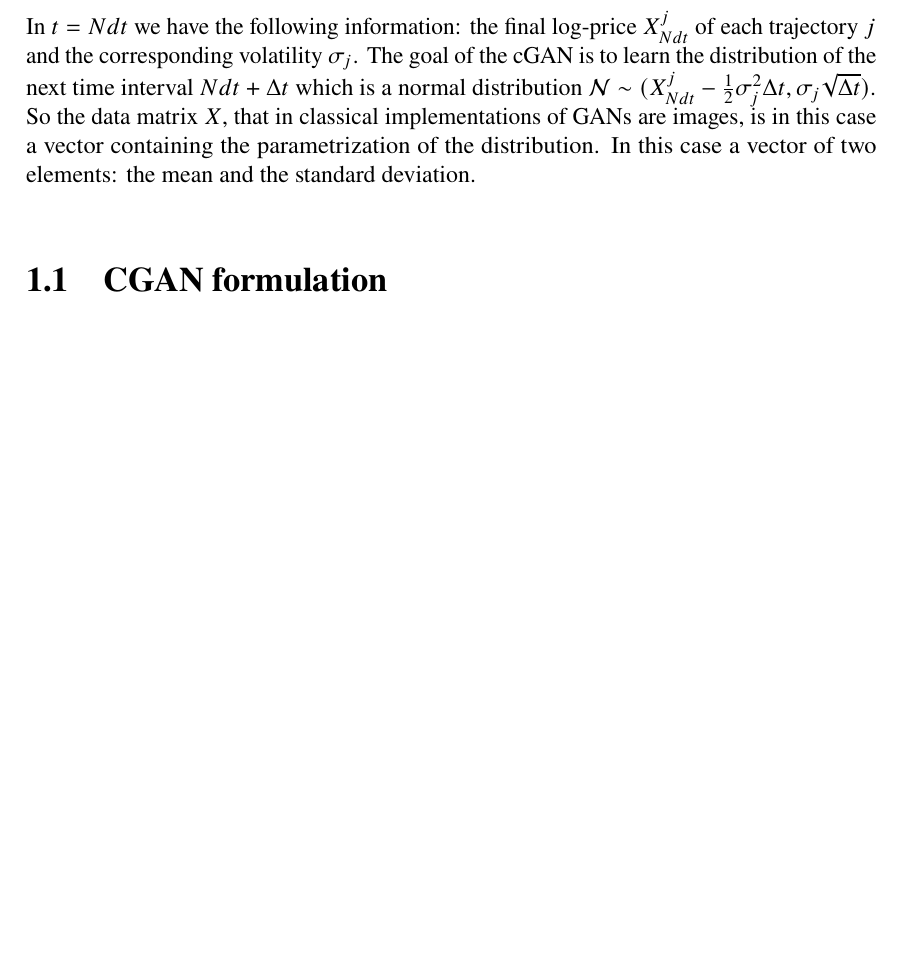
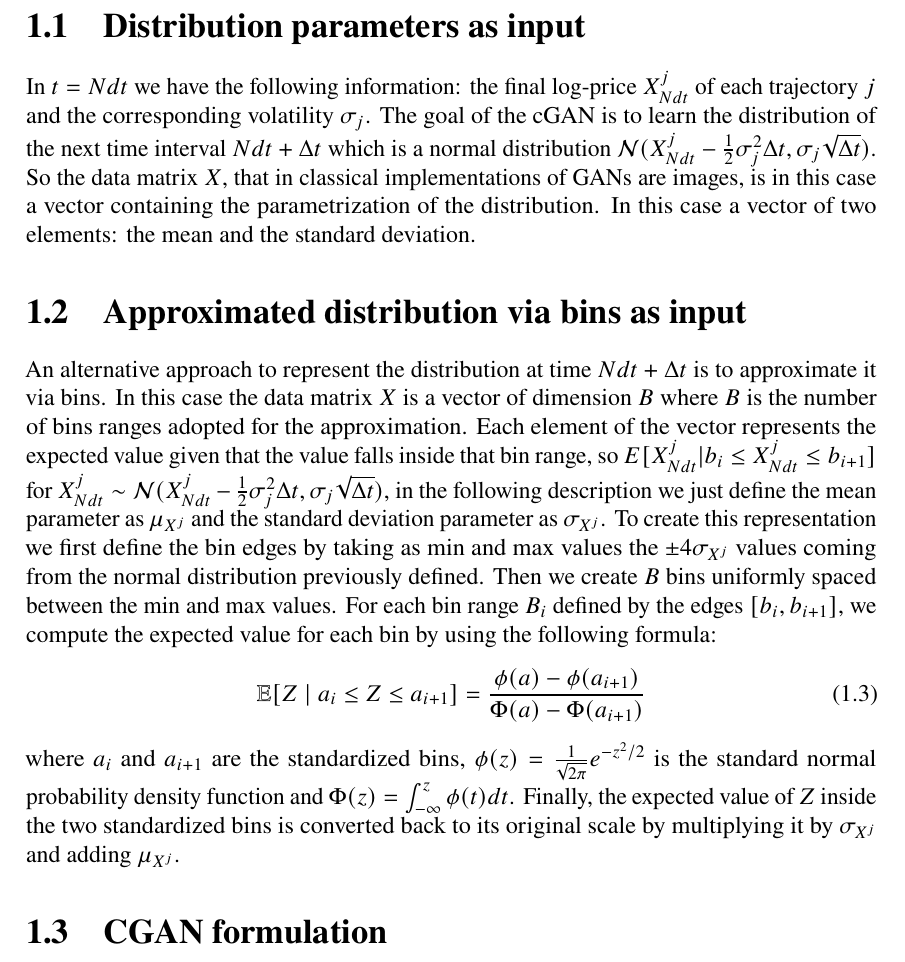
Before and after one commit to matteorofrano/CGAN-for-probability-distribution-generation, a LaTeX thesis (latex/main.tex, which reads latex/Background/Background.tex): part of page 4 of 6, cut at the place of the change, the shorter picture padded with empty space. Compiled offline with pdfLaTeX.

Commit message:
working cgan with bins

```diff
--- a/latex/Background/Background.tex
+++ b/latex/Background/Background.tex
@@ -45,12 +45,31 @@ The procedure to build the condition data matrix $Y$ is summarized in Algorithm
 \end{algorithmic}
 \end{algorithm}
 
+
+
+\section{Distribution parameters as input}
 In $t=N dt$ we have the following information: the final log-price $X_{Ndt}^j$ of each trajectory $j$ and the corresponding volatility $\sigma_j$.
 The goal of the cGAN is to learn the distribution of the next time interval $Ndt + \Delta t$
-which is a normal distribution $\mathcal{N} \sim (X_{Ndt}^j - \frac{1}{2}\sigma_j^2 \Delta t, \sigma_j \sqrt{\Delta t})$.\\
+which is a normal distribution $\mathcal{N}(X_{Ndt}^j - \frac{1}{2}\sigma_j^2 \Delta t, \sigma_j \sqrt{\Delta t})$.\\
 So the data matrix $X$, that in classical implementations of GANs are images, is in this case
 a vector containing the parametrization of the distribution. In this case a vector of two elements:
-the mean and the standard deviation.\\
+the mean and the standard deviation.
+
+\section{Approximated distribution via bins as input}
+An alternative approach to represent the distribution at time $Ndt + \Delta t$ is to approximate it via bins.
+In this case the data matrix $X$ is a vector of dimension $B$ where $B$ is the number of bins ranges adopted for the approximation.
+Each element of the vector represents the expected value given that the value falls inside that bin range, so
+$E[ X_{Ndt}^j | b_i \leq X_{Ndt}^j \leq b_{i+1}]$ for $X_{Ndt}^j \sim \mathcal{N}(X_{Ndt}^j - \frac{1}{2}\sigma_j^2 \Delta t, \sigma_j \sqrt{\Delta t})$, in the following description
+we just define the mean parameter as $\mu_{X^j}$ and the standard deviation parameter as ${\sigma_{X^j}}$.
+To create this representation we first define the bin edges by taking as min and max values the $ \pm 4 \sigma_{X^j}$ values coming from the normal distribution previously defined.
+Then we create $B$ bins uniformly spaced between the min and max values.
+For each bin range $B_i$ defined by the edges $[b_{i}, b_{i+1}]$,
+we compute the expected value for each bin by using the following formula:
+\begin{equation}
+    \mathbb{E}[Z \mid a_i \leq Z \leq a_{i+1}] = \frac{\phi(a) - \phi(a_{i+1})}{\Phi(a) - \Phi(a_{i+1})}
+\end{equation}
+where $a_{i}$ and $a_{i+1}$ are the standardized bins, $\phi(z)=\frac{1}{\sqrt{2\pi}} e^{-z^2/2}$ is the standard normal probability density function and
+$\Phi(z) = \int_{-\infty}^{z} \phi(t) dt$. Finally, the expected value of $Z$ inside the two standardized bins is converted back to its original scale by multiplying it by ${\sigma_{X^j}}$ and adding $\mu_{X^j}$.
 
 \section{CGAN formulation}
 GANs are often formalized as a minimax game, where the generator (G) seeks to minimize the value function V while the discriminator (D) aims to maximize it:
```
Also changed, not shown: latex/main.pdf, 9 other files.
